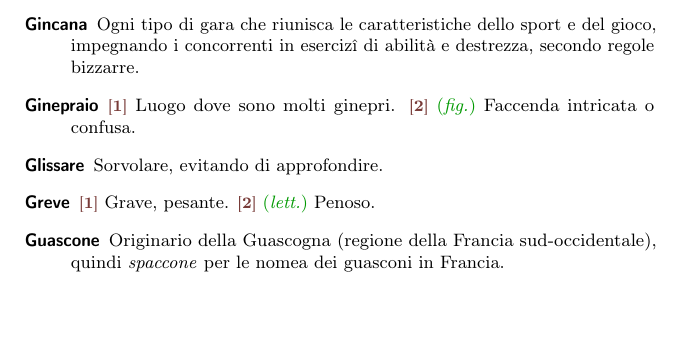
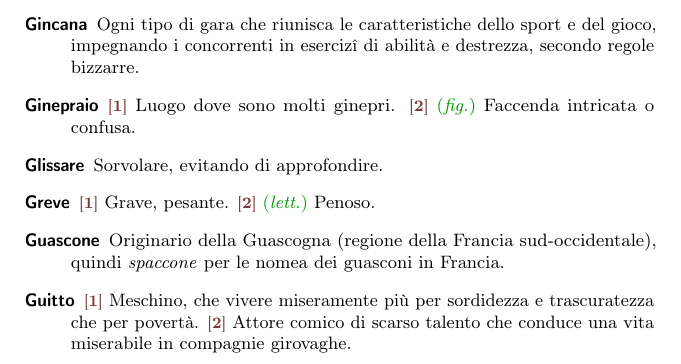
Before and after one commit to pdigiglio/dizionario, a LaTeX document (main.tex, which reads listeParole/G.tex): part of page 7 of 16, cut so that both start at the same text, the shorter picture padded with empty space. Compiled offline with pdfLaTeX.

Commit message:
add 'guitto'

```diff
--- a/listeParole/G.tex
+++ b/listeParole/G.tex
@@ -35,3 +35,8 @@
     name        = {Gigioneggiare},% 2016-09-16
     description = {\switch{1}~Riferito agli attori, tendere ad una recitazione esagerata. \switch{2}~\est~Ostentare una disivoltura esagerata, con un piglio teatrale}%
 }
+
+\newglossaryentry{guitto}{% 6
+    name        = {Guitto},% 2016-11-26
+    description = {\switch{1}~Meschino, che vivere miseramente più per sordidezza e trascuratezza che per povertà. \switch{2}~Attore comico di scarso talento che conduce una vita miserabile in compagnie girovaghe}%
+}
```
